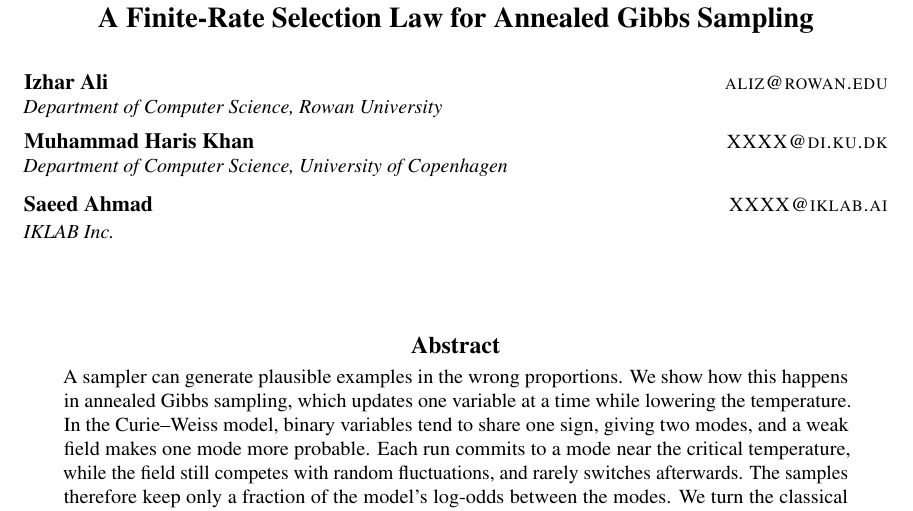
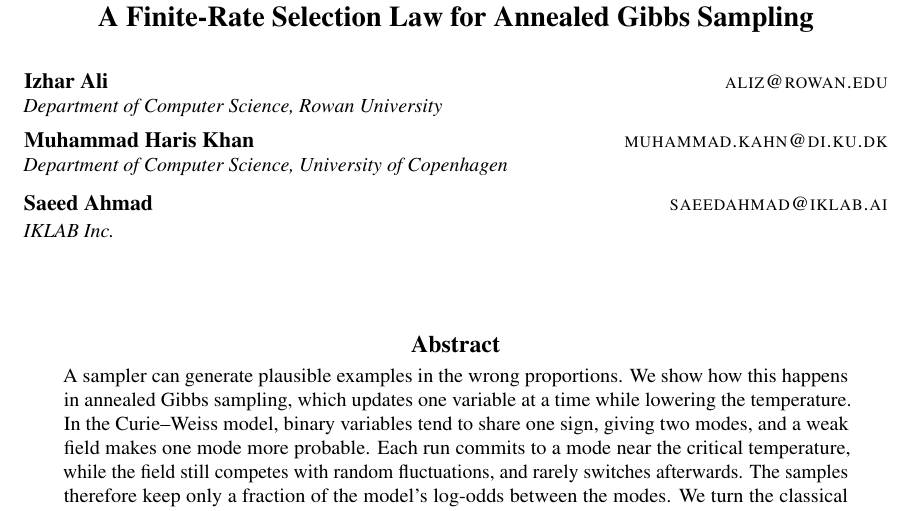
Before and after one commit to ali-izhar/finite-rate-selection-law, a LaTeX document (paper/main.tex): part of page 1 of 14, cut so that both start at the same text. Compiled offline with pdfLaTeX.

Commit message:
Add co-author e-mails
Co-Authored-By: Claude Opus 5.5 <noreply@anthropic.com>

```diff
--- a/paper/main.tex
+++ b/paper/main.tex
@@ -8,10 +8,10 @@
   \Name{Izhar Ali} \Email{aliz@rowan.edu}\\
   \addr Department of Computer Science, Rowan University
   \AND
-  \Name{Muhammad Haris Khan} \Email{XXXX@di.ku.dk}\\
+  \Name{Muhammad Haris Khan} \Email{muhammad.kahn@di.ku.dk}\\
   \addr Department of Computer Science, University of Copenhagen
   \AND
-  \Name{Saeed Ahmad} \Email{XXXX@iklab.ai}\\
+  \Name{Saeed Ahmad} \Email{saeedahmad@iklab.ai}\\
   \addr IKLAB Inc.
 }
 
```
Also changed, not shown: paper/main.pdf.
